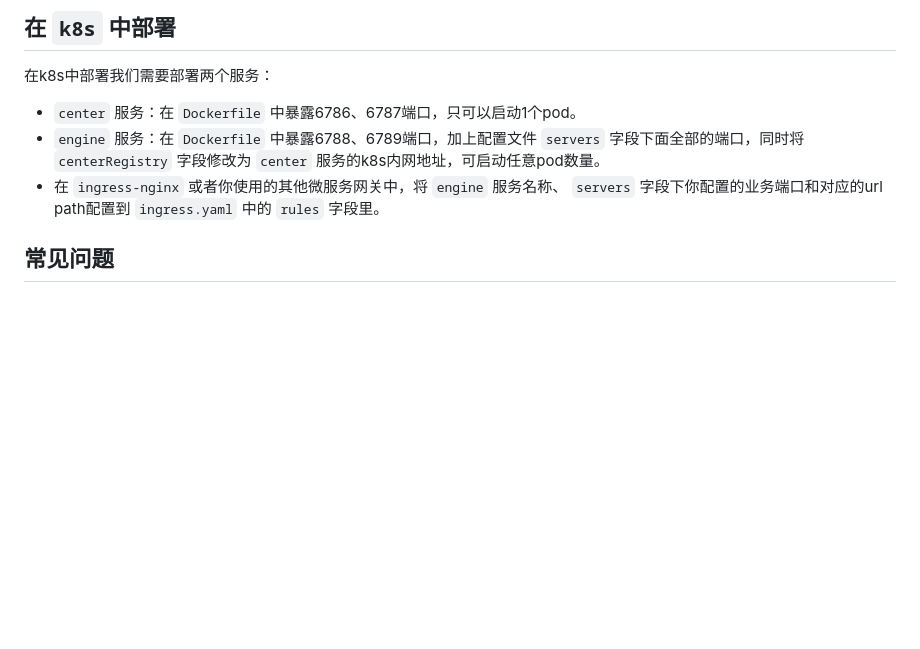
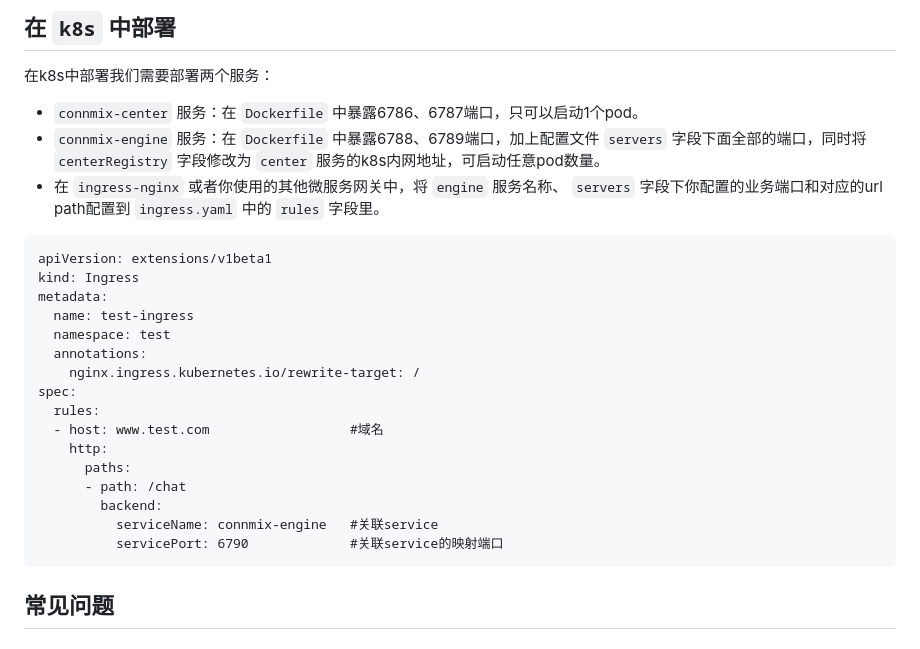
Before and after one commit to connmix/connmix-docs, a Markdown page: zh-cn/cluster-deployment.md, the part around the change. Drawn GitHub-style; blank space fills up the shorter version.

Commit message:
feat: update

````diff
--- a/zh-cn/cluster-deployment.md
+++ b/zh-cn/cluster-deployment.md
@@ -96,9 +96,28 @@ server{
 
 在k8s中部署我们需要部署两个服务：
 
-- `center` 服务：在 `Dockerfile` 中暴露6786、6787端口，只可以启动1个pod。
-- `engine` 服务：在 `Dockerfile` 中暴露6788、6789端口，加上配置文件 `servers` 字段下面全部的端口，同时将 `centerRegistry` 字段修改为 `center` 服务的k8s内网地址，可启动任意pod数量。
+- `connmix-center` 服务：在 `Dockerfile` 中暴露6786、6787端口，只可以启动1个pod。
+- `connmix-engine` 服务：在 `Dockerfile` 中暴露6788、6789端口，加上配置文件 `servers` 字段下面全部的端口，同时将 `centerRegistry` 字段修改为 `center` 服务的k8s内网地址，可启动任意pod数量。
 - 在 `ingress-nginx` 或者你使用的其他微服务网关中，将 `engine` 服务名称、 `servers` 字段下你配置的业务端口和对应的url path配置到 `ingress.yaml` 中的 `rules` 字段里。
+
+```
+apiVersion: extensions/v1beta1
+kind: Ingress
+metadata:
+  name: test-ingress
+  namespace: test
+  annotations:
+    nginx.ingress.kubernetes.io/rewrite-target: /
+spec:
+  rules:
+  - host: www.test.com                  #域名
+    http:
+      paths:
+      - path: /chat
+        backend:
+          serviceName: connmix-engine   #关联service
+          servicePort: 6790             #关联service的映射端口
+```
 
 ## 常见问题
 
````
